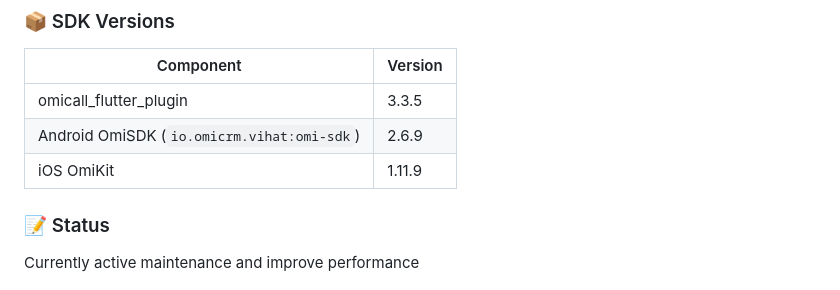
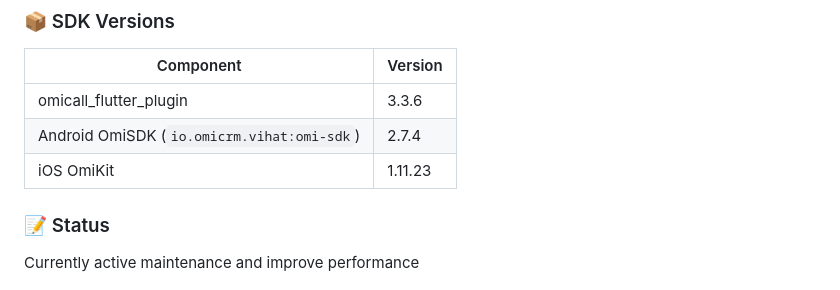
Before and after one commit to VIHATTeam/OMICALL-Flutter-SDK, a Markdown page: README.md, the part around the change. GitHub-like rendering.

Commit message:
docs: commit file

```diff
--- a/README.md
+++ b/README.md
@@ -13,9 +13,9 @@ The most important part of the framework is :
 
 | Component | Version |
 |---|---|
-| omicall_flutter_plugin | 3.3.5 |
-| Android OmiSDK (`io.omicrm.vihat:omi-sdk`) | 2.6.9 |
-| iOS OmiKit | 1.11.9 |
+| omicall_flutter_plugin | 3.3.6 |
+| Android OmiSDK (`io.omicrm.vihat:omi-sdk`) | 2.7.4 |
+| iOS OmiKit | 1.11.23 |
 
 ### 📝 Status
 Currently active maintenance and improve performance
```
